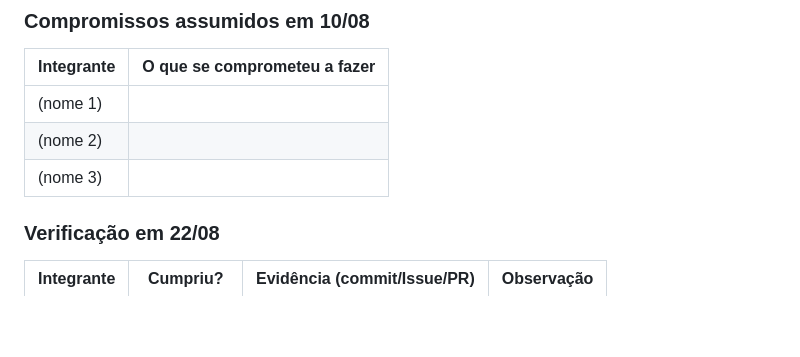
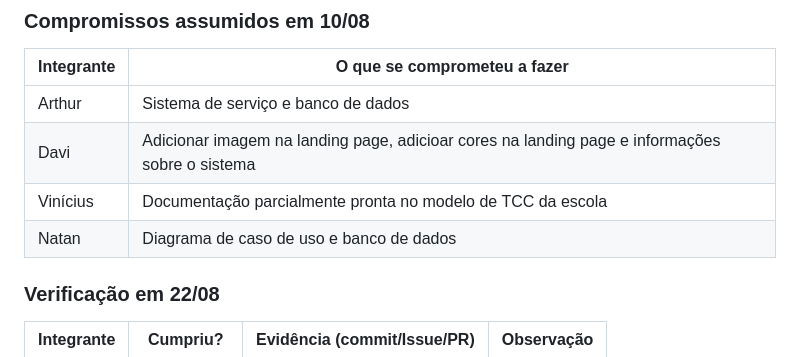
Before and after one commit to informaticaseed/tcc-2026-3c-cibertoolbox, a Markdown page: ACOMPANHAMENTO.md, the part around the change. GitHub-like rendering; blank space fills up the shorter version.

```diff
--- a/ACOMPANHAMENTO.md
+++ b/ACOMPANHAMENTO.md
@@ -34,9 +34,10 @@
 
 | Integrante | O que se comprometeu a fazer |
 |-----------|------------------------------|
-| (nome 1) | |
-| (nome 2) | |
-| (nome 3) | |
+| Arthur | Sistema de serviço e banco de dados|
+| Davi | Adicionar imagem na landing page, adicioar cores na landing page e informações sobre o sistema|
+| Vinícius | Documentação parcialmente pronta no modelo de TCC da escola|
+| Natan | Diagrama de caso de uso e banco de dados|
 
 ### Verificação em 22/08
 
```
